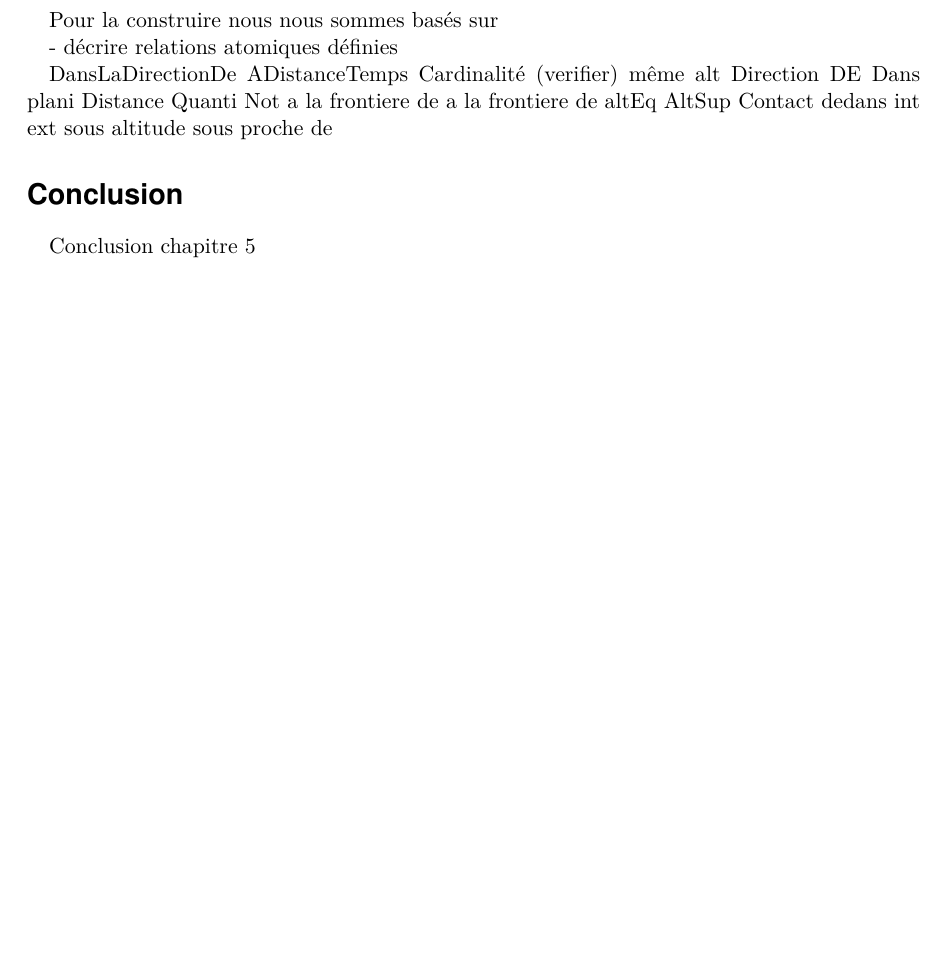
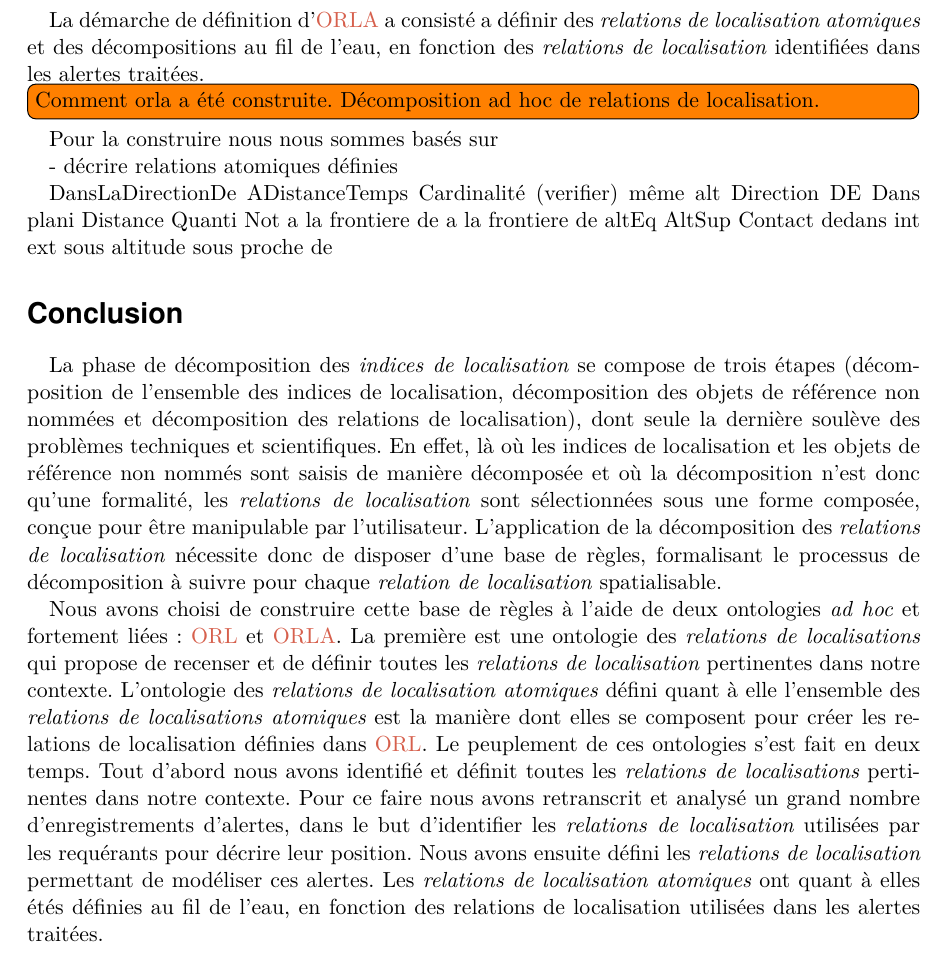
Before and after one commit to MBunel/Manuscrit, a LaTeX book (src/main.tex, which reads src/Corps/Partie2/Chapitre5/Section2/section.tex, src/Corps/Partie2/Chapitre5/conclusion.tex): part of page 21 of 35, cut at the place of the change, the shorter picture padded with empty space. Compiled offline with XeLaTeX.

Commit message:
Rédaction

```diff
--- a/src/Corps/Partie2/Chapitre5/Section2/section.tex
+++ b/src/Corps/Partie2/Chapitre5/Section2/section.tex
@@ -552,6 +552,13 @@ ensemble de relations de localisation atomiques et un ensemble de
 relations de décomposition, liant les \emph{relations de localisation}
 définies dans \ac{orl} aux relations atomiques.
 
+La démarche de définition d'\ac{orla} a consisté a définir des
+\emph{relations de localisation atomiques} et des décompositions au
+fil de l'eau, en fonction des \emph{relations de localisation}
+identifiées dans les alertes traitées.
+
+\tdi{Comment orla a été construite. Décomposition ad hoc de relations
+  de localisation.}
 
 Pour la construire nous nous sommes basés sur
 
--- a/src/Corps/Partie2/Chapitre5/conclusion.tex
+++ b/src/Corps/Partie2/Chapitre5/conclusion.tex
@@ -1 +1,38 @@
-Conclusion chapitre 5
+La phase de décomposition des \emph{indices de localisation} se
+compose de trois étapes (décomposition de l'ensemble des indices de
+localisation, décomposition des objets de référence non nommées et
+décomposition des relations de localisation), dont seule la dernière
+soulève des problèmes techniques et scientifiques. En effet, là où les
+indices de localisation et les objets de référence non nommés sont
+saisis de manière décomposée et où la décomposition n'est donc qu'une
+formalité, les \emph{relations de localisation} sont sélectionnées
+sous une forme composée, conçue pour être manipulable par
+l'utilisateur. L’application de la décomposition des \emph{relations
+  de localisation} nécessite donc de disposer d'une base de règles,
+formalisant le processus de décomposition à suivre pour chaque
+\emph{relation de localisation} spatialisable.
+
+Nous avons choisi de construire cette base de règles à l'aide de deux
+ontologies \emph{ad hoc} et fortement liées : \ac{orl} et
+\ac{orla}. La première est une ontologie des \emph{relations de
+  localisations} qui propose de recenser et de définir toutes les
+\emph{relations de localisation} pertinentes dans notre
+contexte. L'ontologie des \emph{relations de localisation atomiques}
+défini quant à elle l'ensemble des \emph{relations de localisations
+  atomiques} est la manière dont elles se composent pour créer les
+relations de localisation définies dans \ac{orl}. Le peuplement de ces
+ontologies s'est fait en deux temps. Tout d'abord nous avons identifié
+et définit toutes les \emph{relations de localisations} pertinentes
+dans notre contexte. Pour ce faire nous avons retranscrit et analysé
+un grand nombre d'enregistrements d'alertes, dans le but d'identifier
+les \emph{relations de localisation} utilisées par les requérants pour
+décrire leur position. Nous avons ensuite défini les \emph{relations
+  de localisation} permettant de modéliser ces alertes. Les
+\emph{relations de localisation atomiques} ont quant à elles étés
+définies au fil de l'eau, en fonction des relations de localisation
+utilisées dans les alertes traitées.
+
+%%% Local Variables:
+%%% mode: latex
+%%% TeX-master: "../../../main"
+%%% End:
```
